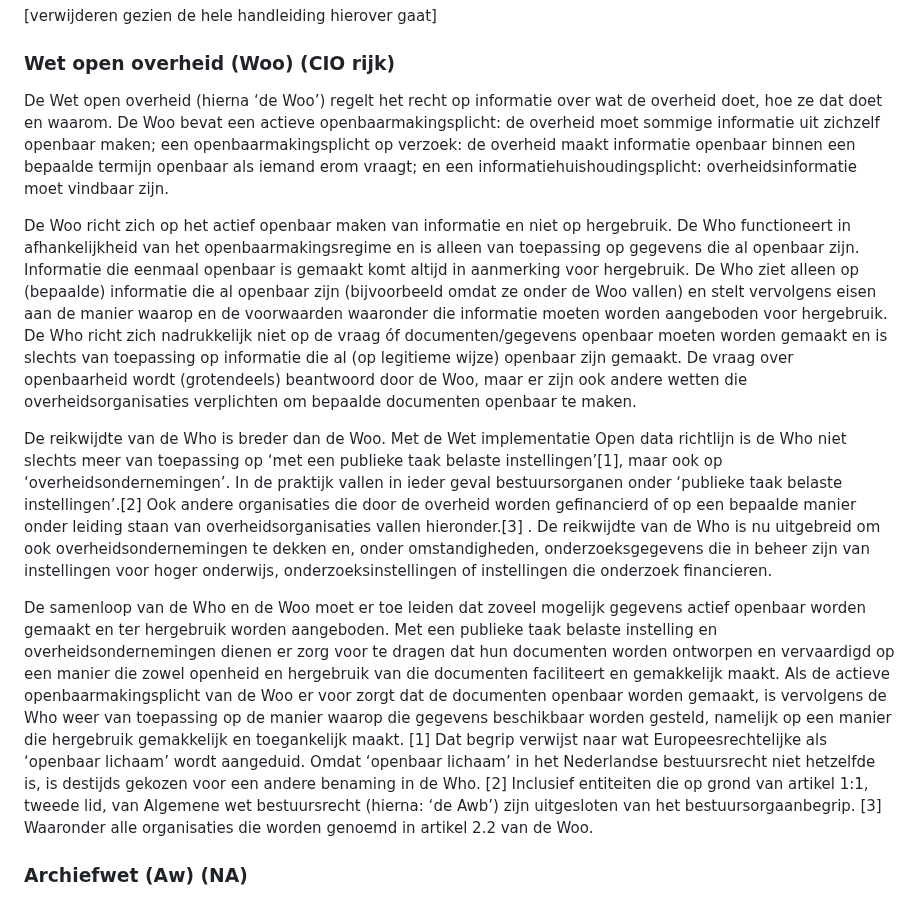
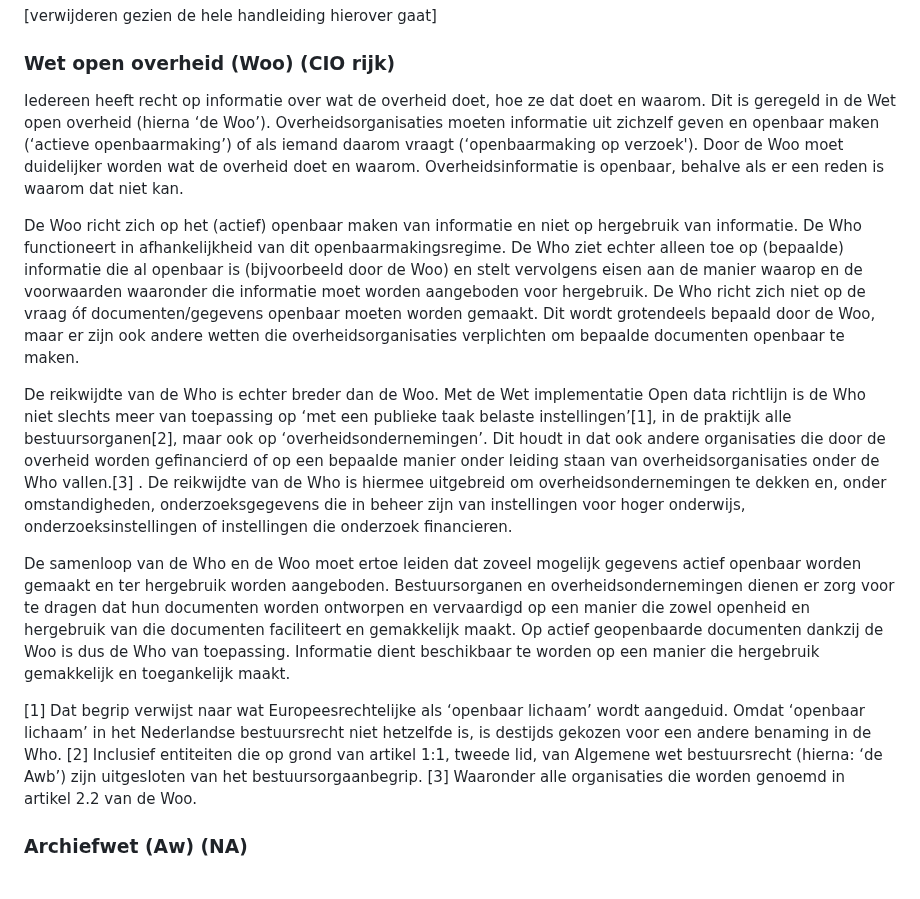
Before and after one commit to MinBZK/Handleiding-hWho, a Markdown page: wettelijkkader.md, the part around the change. GitHub-like rendering.

```diff
--- a/wettelijkkader.md
+++ b/wettelijkkader.md
@@ -20,16 +20,15 @@ Een verzoek om hergebruik van openbare persoonsgegevens in openbare registers mo
 [verwijderen gezien de hele handleiding hierover gaat]
 
 ### Wet open overheid (Woo) (CIO rijk)
-De Wet open overheid (hierna ‘de Woo’) regelt het recht op informatie over wat de overheid doet, hoe ze dat doet en waarom. De Woo bevat een actieve openbaarmakingsplicht: de overheid moet sommige informatie uit zichzelf openbaar maken; een openbaarmakingsplicht op verzoek: de overheid maakt informatie openbaar binnen een bepaalde termijn openbaar als iemand erom vraagt; en een informatiehuishoudingsplicht: overheidsinformatie moet vindbaar zijn.
+Iedereen heeft recht op informatie over wat de overheid doet, hoe ze dat doet en waarom. Dit is geregeld in de Wet open overheid (hierna ‘de Woo’). Overheidsorganisaties moeten informatie uit zichzelf geven en openbaar maken (‘actieve openbaarmaking’) of als iemand daarom vraagt (‘openbaarmaking op verzoek'). Door de Woo moet duidelijker worden wat de overheid doet en waarom. Overheidsinformatie is openbaar, behalve als er een reden is waarom dat niet kan.
 
-De Woo richt zich op het actief openbaar maken van informatie en niet op hergebruik. De Who functioneert in afhankelijkheid van het openbaarmakingsregime en is alleen van toepassing op gegevens die al openbaar zijn. Informatie die eenmaal openbaar is gemaakt komt altijd in aanmerking voor hergebruik. De Who ziet alleen op (bepaalde) informatie die al openbaar zijn (bijvoorbeeld omdat ze onder de Woo vallen) en stelt vervolgens eisen aan de manier waarop en de voorwaarden waaronder die informatie moeten worden aangeboden voor hergebruik. De Who richt zich nadrukkelijk niet op de vraag óf documenten/gegevens openbaar moeten worden gemaakt en is slechts van toepassing op informatie die al (op legitieme wijze) openbaar zijn gemaakt. De vraag over openbaarheid wordt (grotendeels) beantwoord door de Woo, maar er zijn ook andere wetten die overheidsorganisaties verplichten om bepaalde documenten openbaar te maken.
+De Woo richt zich op het (actief) openbaar maken van informatie en niet op hergebruik van informatie. De Who functioneert in afhankelijkheid van dit openbaarmakingsregime. De Who ziet echter alleen toe op (bepaalde) informatie die al openbaar is (bijvoorbeeld door de Woo) en stelt vervolgens eisen aan de manier waarop en de voorwaarden waaronder die informatie moet worden aangeboden voor hergebruik. De Who richt zich niet op de vraag óf documenten/gegevens openbaar moeten worden gemaakt. Dit wordt grotendeels bepaald door de Woo, maar er zijn ook andere wetten die overheidsorganisaties verplichten om bepaalde documenten openbaar te maken.
 
-De reikwijdte van de Who is breder dan de Woo. Met de Wet implementatie Open data richtlijn is de Who niet slechts meer van toepassing op ‘met een publieke taak belaste instellingen’[1], maar ook op ‘overheidsondernemingen’. In de praktijk vallen in ieder geval bestuursorganen onder ‘publieke taak belaste instellingen’.[2] Ook andere organisaties die door de overheid worden gefinancierd of op een bepaalde manier onder leiding staan van overheidsorganisaties vallen hieronder.[3] . De reikwijdte van de Who is nu uitgebreid om ook overheidsondernemingen te dekken en, onder omstandigheden, onderzoeksgegevens die in beheer zijn van instellingen voor hoger onderwijs, onderzoeksinstellingen of instellingen die onderzoek financieren.
+De reikwijdte van de Who is echter breder dan de Woo. Met de Wet implementatie Open data richtlijn is de Who niet slechts meer van toepassing op ‘met een publieke taak belaste instellingen’[1], in de praktijk alle bestuursorganen[2], maar ook op ‘overheidsondernemingen’. Dit houdt in dat ook andere organisaties die door de overheid worden gefinancierd of op een bepaalde manier onder leiding staan van overheidsorganisaties onder de Who vallen.[3] . De reikwijdte van de Who is hiermee uitgebreid om overheidsondernemingen te dekken en, onder omstandigheden, onderzoeksgegevens die in beheer zijn van instellingen voor hoger onderwijs, onderzoeksinstellingen of instellingen die onderzoek financieren.
 
-De samenloop van de Who en de Woo moet er toe leiden dat zoveel mogelijk gegevens actief openbaar worden gemaakt en ter hergebruik worden aangeboden. Met een publieke taak belaste instelling en overheidsondernemingen dienen er zorg voor te dragen dat hun documenten worden ontworpen en vervaardigd op een manier die zowel openheid en hergebruik van die documenten faciliteert en gemakkelijk maakt. Als de actieve openbaarmakingsplicht van de Woo er  voor zorgt dat de documenten openbaar worden gemaakt, is vervolgens de Who weer van toepassing op de manier waarop die gegevens beschikbaar worden gesteld, namelijk op een manier die hergebruik gemakkelijk en toegankelijk maakt.
-[1] Dat begrip verwijst naar wat Europeesrechtelijke als ‘openbaar lichaam’ wordt aangeduid. Omdat ‘openbaar lichaam’ in het Nederlandse bestuursrecht niet hetzelfde is, is destijds gekozen voor een andere benaming in de Who.
-[2] Inclusief entiteiten die op grond van artikel 1:1, tweede lid, van Algemene wet bestuursrecht (hierna: ‘de Awb’) zijn uitgesloten van het bestuursorgaanbegrip.
-[3] Waaronder alle organisaties die worden genoemd in artikel 2.2 van de Woo.
+De samenloop van de Who en de Woo moet ertoe leiden dat zoveel mogelijk gegevens actief openbaar worden gemaakt en ter hergebruik worden aangeboden. Bestuursorganen en overheidsondernemingen dienen er zorg voor te dragen dat hun documenten worden ontworpen en vervaardigd op een manier die zowel openheid en hergebruik van die documenten faciliteert en gemakkelijk maakt. Op actief geopenbaarde documenten dankzij de Woo is dus de Who van toepassing. Informatie dient beschikbaar te worden op een manier die hergebruik gemakkelijk en toegankelijk maakt.
+
+[1] Dat begrip verwijst naar wat Europeesrechtelijke als ‘openbaar lichaam’ wordt aangeduid. Omdat ‘openbaar lichaam’ in het Nederlandse bestuursrecht niet hetzelfde is, is destijds gekozen voor een andere benaming in de Who. [2] Inclusief entiteiten die op grond van artikel 1:1, tweede lid, van Algemene wet bestuursrecht (hierna: ‘de Awb’) zijn uitgesloten van het bestuursorgaanbegrip. [3] Waaronder alle organisaties die worden genoemd in artikel 2.2 van de Woo.
 
 ### Archiefwet (Aw) (NA)
 
```
